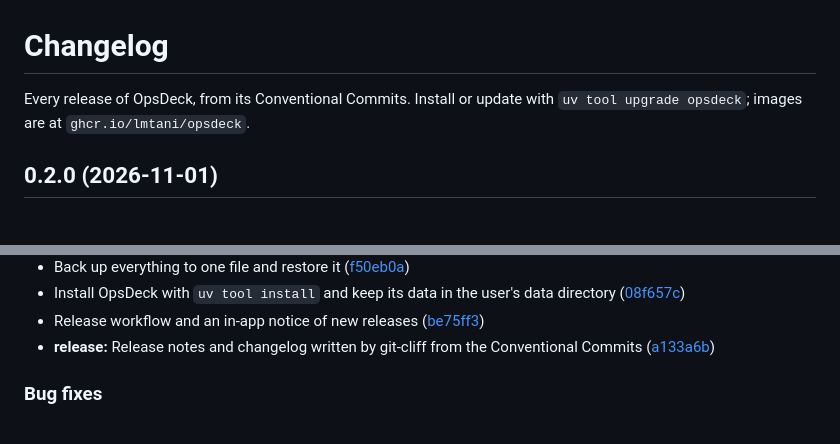
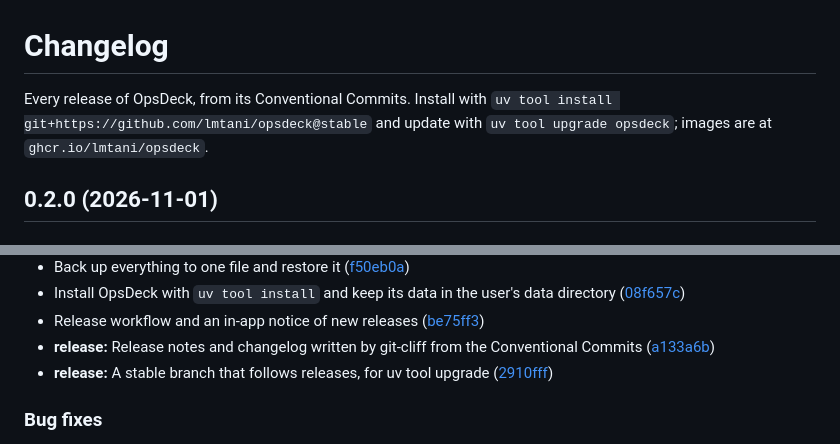
Before and after one commit to lmtani/opsdeck, a Markdown page: CHANGELOG.md, 2 parts joined by grey strips. GitHub-like rendering.

Commit message:
chore(release): 0.2.0 changelog with the stable branch

```diff
--- a/CHANGELOG.md
+++ b/CHANGELOG.md
@@ -1,6 +1,6 @@
 # Changelog
 
-Every release of OpsDeck, from its Conventional Commits. Install or update with `uv tool upgrade opsdeck`; images are at `ghcr.io/lmtani/opsdeck`.
+Every release of OpsDeck, from its Conventional Commits. Install with `uv tool install git+https://github.com/lmtani/opsdeck@stable` and update with `uv tool upgrade opsdeck`; images are at `ghcr.io/lmtani/opsdeck`.
 
 ## 0.2.0 (2026-11-01)
 
@@ -37,6 +37,7 @@ Every release of OpsDeck, from its Conventional Commits. Install or update with
 - Install OpsDeck with `uv tool install` and keep its data in the user's data directory ([08f657c](https://github.com/lmtani/opsdeck/commit/08f657cebe0f03543fbf8f356d49575a18f9df4c))
 - Release workflow and an in-app notice of new releases ([be75ff3](https://github.com/lmtani/opsdeck/commit/be75ff31dc1f0400e2f894c6441c87cc5e05360f))
 - **release:** Release notes and changelog written by git-cliff from the Conventional Commits ([a133a6b](https://github.com/lmtani/opsdeck/commit/a133a6b7710eda96ce52f420d6fd8214ea8df627))
+- **release:** A stable branch that follows releases, for uv tool upgrade ([2910fff](https://github.com/lmtani/opsdeck/commit/2910fff0833779411400a6e81645fd81ecc07865))
 
 ### Bug fixes
 
```
